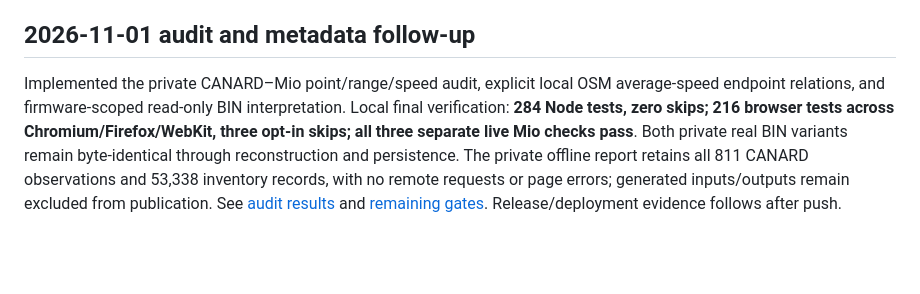
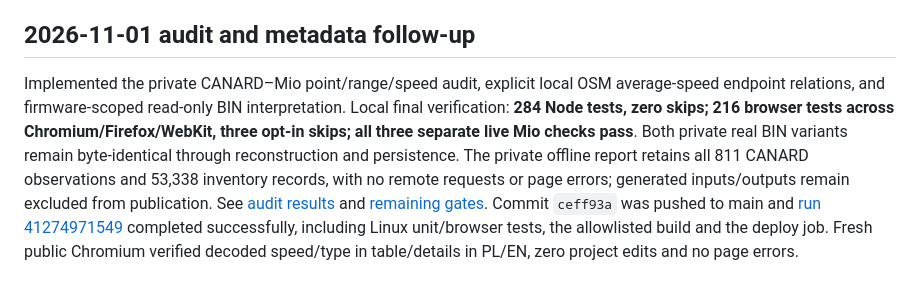
Before and after one commit to szkocot/mivue-trafficcam, a Markdown page: docs/deployment.md, the part around the change. Rendered like a GitHub page; blank space fills up the shorter version.

Commit message:
docs: record audit release verification

```diff
--- a/docs/deployment.md
+++ b/docs/deployment.md
@@ -87,4 +87,4 @@ Non-blocking GitHub warnings: some pinned official Pages actions declare Node 20
 
 ## 2026-11-01 audit and metadata follow-up
 
-Implemented the private CANARD–Mio point/range/speed audit, explicit local OSM average-speed endpoint relations, and firmware-scoped read-only BIN interpretation. Local final verification: **284 Node tests, zero skips; 216 browser tests across Chromium/Firefox/WebKit, three opt-in skips; all three separate live Mio checks pass**. Both private real BIN variants remain byte-identical through reconstruction and persistence. The private offline report retains all 811 CANARD observations and 53,338 inventory records, with no remote requests or page errors; generated inputs/outputs remain excluded from publication. See [audit results](canard-mio-verification.md) and [remaining gates](todo.md). Release/deployment evidence follows after push.
+Implemented the private CANARD–Mio point/range/speed audit, explicit local OSM average-speed endpoint relations, and firmware-scoped read-only BIN interpretation. Local final verification: **284 Node tests, zero skips; 216 browser tests across Chromium/Firefox/WebKit, three opt-in skips; all three separate live Mio checks pass**. Both private real BIN variants remain byte-identical through reconstruction and persistence. The private offline report retains all 811 CANARD observations and 53,338 inventory records, with no remote requests or page errors; generated inputs/outputs remain excluded from publication. See [audit results](canard-mio-verification.md) and [remaining gates](todo.md). Commit `ceff93a` was pushed to main and [run 41274971549](https://github.com/szkocot/mivue-trafficcam/actions/runs/41274971549) completed successfully, including Linux unit/browser tests, the allowlisted build and the deploy job. Fresh public Chromium verified decoded speed/type in table/details in PL/EN, zero project edits and no page errors.
```
Also changed, not shown: docs/todo.md (+1 -1 lines).
